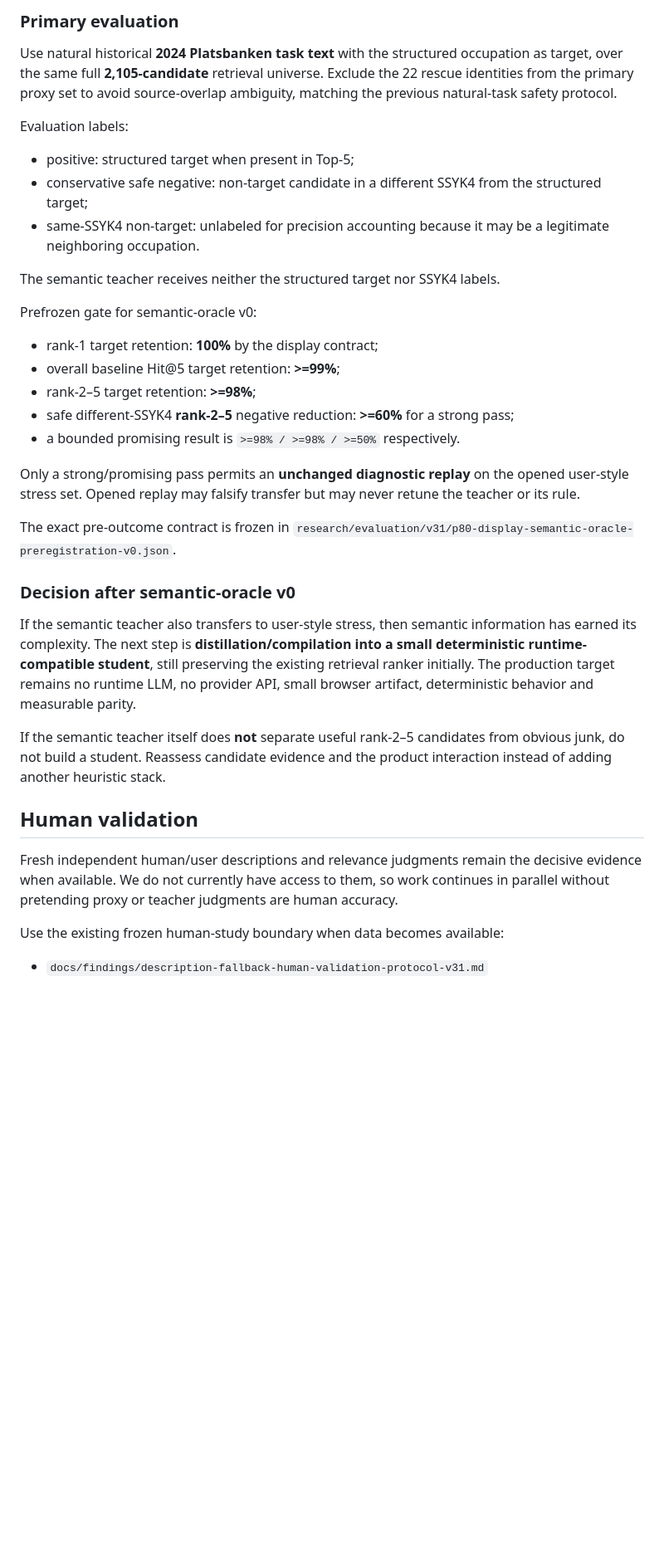
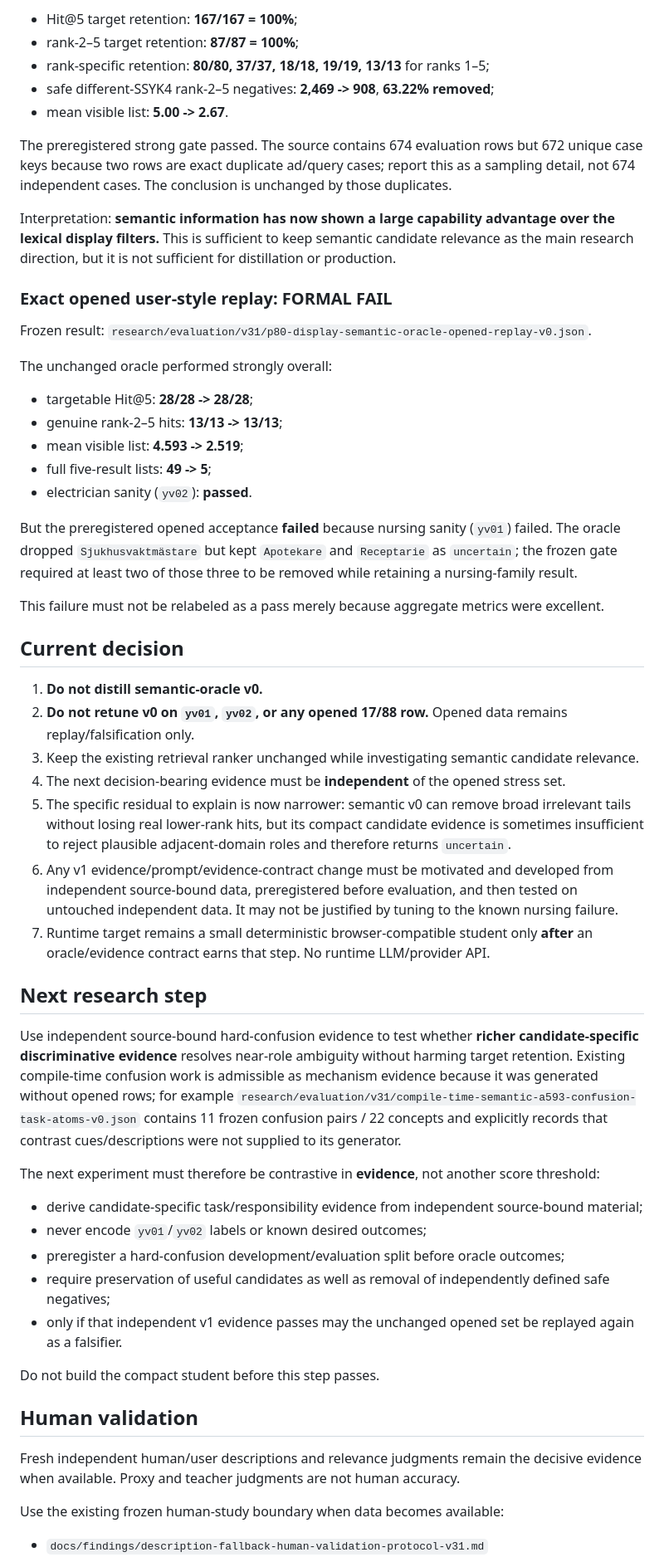
Before and after one commit to kingkong-projek/semantic-taxonomy-search, a Markdown page: SSOT.md, the part around one of its changes. Shown at 83% size. GitHub-like rendering; blank space fills up the shorter version.

Commit message:
research: sync SSOT with semantic oracle outcome

```diff
--- a/SSOT.md
+++ b/SSOT.md
@@ -65,37 +65,57 @@ Hard boundaries:
 
-### Primary evaluation
+- Hit@5 target retention: **167/167 = 100%**;
+- rank-2–5 target retention: **87/87 = 100%**;
+- rank-specific retention: **80/80, 37/37, 18/18, 19/19, 13/13** for ranks 1–5;
+- safe different-SSYK4 rank-2–5 negatives: **2,469 -> 908**, **63.22% removed**;
+- mean visible list: **5.00 -> 2.67**.
 
-Use natural historical **2024 Platsbanken task text** with the structured occupation as target, over the same full **2,105-candidate** retrieval universe. Exclude the 22 rescue identities from the primary proxy set to avoid source-overlap ambiguity, matching the previous natural-task safety protocol.
+The preregistered strong gate passed. The source contains 674 evaluation rows but 672 unique case keys because two rows are exact duplicate ad/query cases; report this as a sampling detail, not 674 independent cases. The conclusion is unchanged by those duplicates.
 
-Evaluation labels:
+Interpretation: **semantic information has now shown a large capability advantage over the lexical display filters.** This is sufficient to keep semantic candidate relevance as the main research direction, but it is not sufficient for distillation or production.
 
-- positive: structured target when present in Top-5;
-- conservative safe negative: non-target candidate in a different SSYK4 from the structured target;
-- same-SSYK4 non-target: unlabeled for precision accounting because it may be a legitimate neighboring occupation.
+### Exact opened user-style replay: FORMAL FAIL
 
-The semantic teacher receives neither the structured target nor SSYK4 labels.
+Frozen result: `research/evaluation/v31/p80-display-semantic-oracle-opened-replay-v0.json`.
 
-Prefrozen gate for semantic-oracle v0:
+The unchanged oracle performed strongly overall:
 
-- rank-1 target retention: **100%** by the display contract;
-- overall baseline Hit@5 target retention: **>=99%**;
-- rank-2–5 target retention: **>=98%**;
-- safe different-SSYK4 **rank-2–5** negative reduction: **>=60%** for a strong pass;
-- a bounded promising result is `>=98% / >=98% / >=50%` respectively.
+- targetable Hit@5: **28/28 -> 28/28**;
+- genuine rank-2–5 hits: **13/13 -> 13/13**;
+- mean visible list: **4.593 -> 2.519**;
+- full five-result lists: **49 -> 5**;
+- electrician sanity (`yv02`): **passed**.
 
-Only a strong/promising pass permits an **unchanged diagnostic replay** on the opened user-style stress set. Opened replay may falsify transfer but may never retune the teacher or its rule.
+But the preregistered opened acceptance **failed** because nursing sanity (`yv01`) failed. The oracle dropped `Sjukhusvaktmästare` but kept `Apotekare` and `Receptarie` as `uncertain`; the frozen gate required at least two of those three to be removed while retaining a nursing-family result.
 
-The exact pre-outcome contract is frozen in `research/evaluation/v31/p80-display-semantic-oracle-preregistration-v0.json`.
+This failure must not be relabeled as a pass merely because aggregate metrics were excellent.
 
-### Decision after semantic-oracle v0
+## Current decision
 
-If the semantic teacher also transfers to user-style stress, then semantic information has earned its complexity. The next step is **distillation/compilation into a small deterministic runtime-compatible student**, still preserving the existing retrieval ranker initially. The production target remains no runtime LLM, no provider API, small browser artifact, deterministic behavior and measurable parity.
+1. **Do not distill semantic-oracle v0.**
+2. **Do not retune v0 on `yv01`, `yv02`, or any opened 17/88 row.** Opened data remains replay/falsification only.
+3. Keep the existing retrieval ranker unchanged while investigating semantic candidate relevance.
+4. The next decision-bearing evidence must be **independent** of the opened stress set.
+5. The specific residual to explain is now narrower: semantic v0 can remove broad irrelevant tails without losing real lower-rank hits, but its compact candidate evidence is sometimes insufficient to reject plausible adjacent-domain roles and therefore returns `uncertain`.
+6. Any v1 evidence/prompt/evidence-contract change must be motivated and developed from independent source-bound data, preregistered before evaluation, and then tested on untouched independent data. It may not be justified by tuning to the known nursing failure.
+7. Runtime target remains a small deterministic browser-compatible student only **after** an oracle/evidence contract earns that step. No runtime LLM/provider API.
 
-If the semantic teacher itself does **not** separate useful rank-2–5 candidates from obvious junk, do not build a student. Reassess candidate evidence and the product interaction instead of adding another heuristic stack.
+## Next research step
+
+Use independent source-bound hard-confusion evidence to test whether **richer candidate-specific discriminative evidence** resolves near-role ambiguity without harming target retention. Existing compile-time confusion work is admissible as mechanism evidence because it was generated without opened rows; for example `research/evaluation/v31/compile-time-semantic-a593-confusion-task-atoms-v0.json` contains 11 frozen confusion pairs / 22 concepts and explicitly records that contrast cues/descriptions were not supplied to its generator.
+
+The next experiment must therefore be contrastive in **evidence**, not another score threshold:
+
+- derive candidate-specific task/responsibility evidence from independent source-bound material;
+- never encode `yv01`/`yv02` labels or known desired outcomes;
+- preregister a hard-confusion development/evaluation split before oracle outcomes;
+- require preservation of useful candidates as well as removal of independently defined safe negatives;
+- only if that independent v1 evidence passes may the unchanged opened set be replayed again as a falsifier.
+
+Do not build the compact student before this step passes.
 
 ## Human validation
 
-Fresh independent human/user descriptions and relevance judgments remain the decisive evidence when available. We do not currently have access to them, so work continues in parallel without pretending proxy or teacher judgments are human accuracy.
+Fresh independent human/user descriptions and relevance judgments remain the decisive evidence when available. Proxy and teacher judgments are not human accuracy.
 
 Use the existing frozen human-study boundary when data becomes available:
 
```
Also changed, not shown: other parts of SSOT.md (+30 -34 lines).
